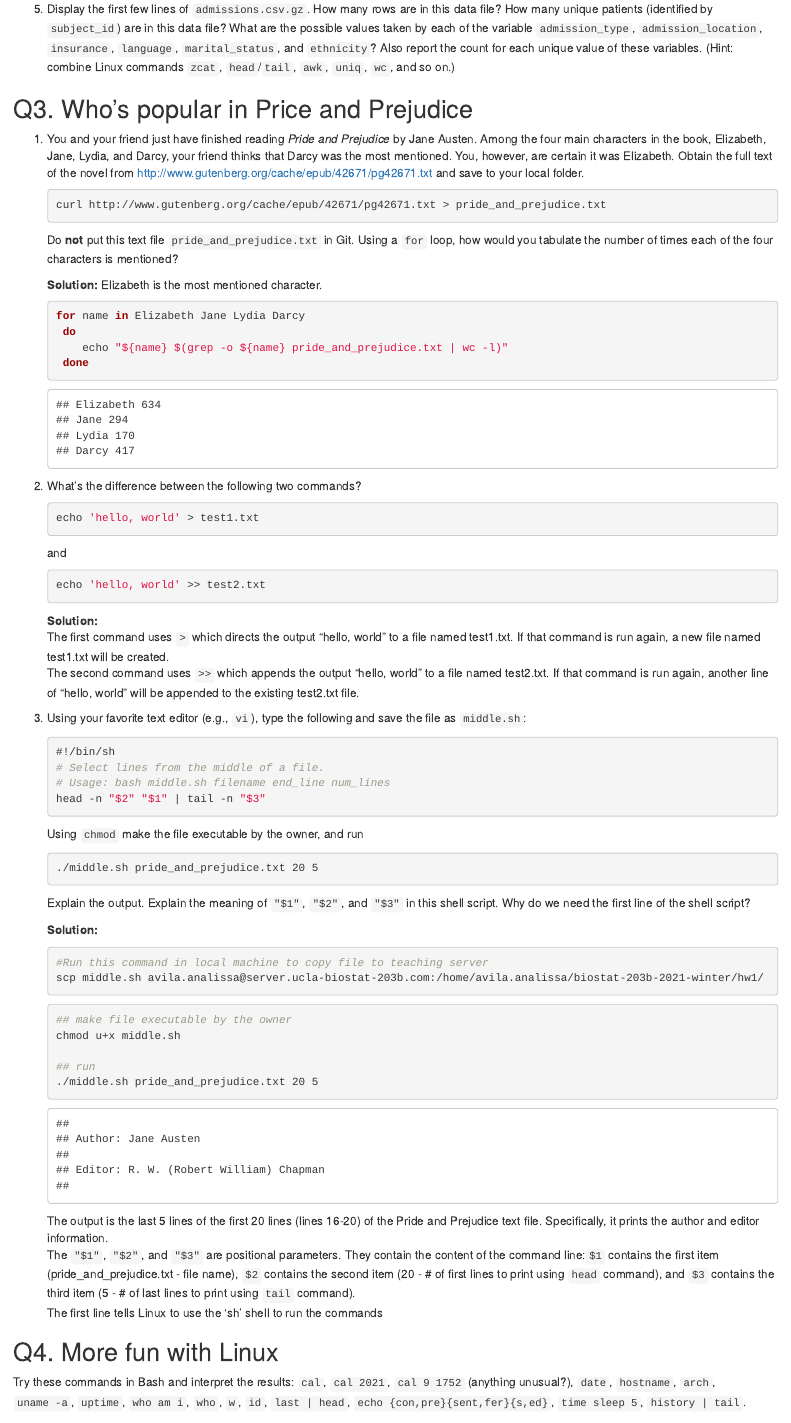
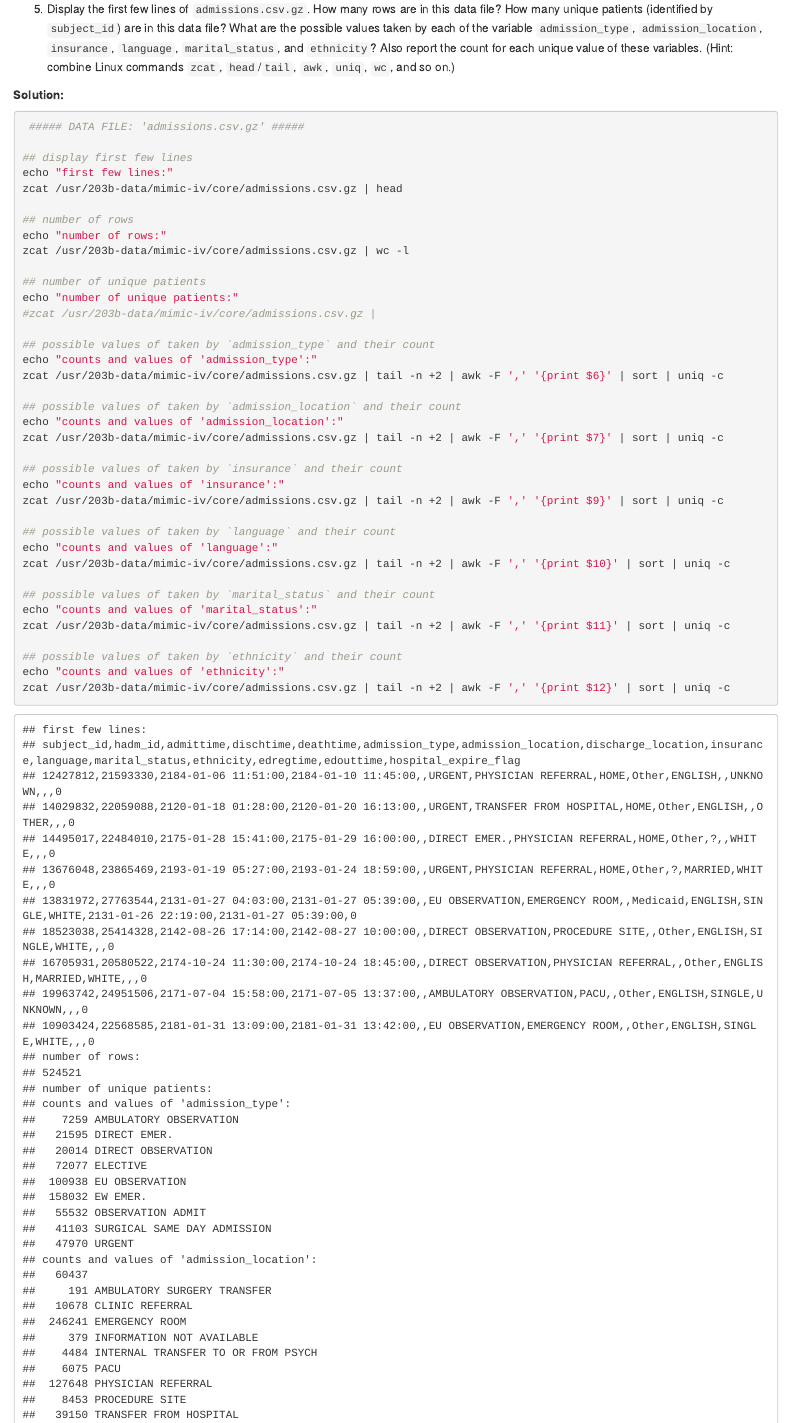
Before and after one commit to analissa-avila/biostat-203b-2021-winter, an R Markdown document (hw1/hw1sol.Rmd): the page in a window 1100 px wide, from 3740 px down before the commit and from 4190 px down after it, so that both start at the same text. The pictures show the output file hw1/hw1sol.html that the author committed with the source, opened offline.

Commit message:
started Q2.5

````diff
--- a/hw1/hw1sol.Rmd
+++ b/hw1/hw1sol.Rmd
@@ -115,4 +116,3 @@ Please, do **not** put these data files into Git; they are big. Do **not** copy
     ```
 Display the number of lines in each data file using a similar loop.
 
-**Solution:**
@@ -122,6 +137,46 @@ Display the number of lines in each data file using a similar loop.
 5. Display the first few lines of `admissions.csv.gz`. How many rows are in this data file? How many unique patients (identified by `subject_id`) are in this data file? What are the possible values taken by each of the variable `admission_type`, `admission_location`, `insurance`, `language`, `marital_status`, and `ethnicity`? Also report the count for each unique value of these variables. (Hint: combine Linux commands `zcat`, `head`/`tail`, `awk`, `uniq`, `wc`, and so on.)
 
 **Solution:**
+```{bash}
+ ##### DATA FILE: 'admissions.csv.gz' #####
+
+## display first few lines
+echo "first few lines:"
+zcat /usr/203b-data/mimic-iv/core/admissions.csv.gz | head
+
+## number of rows
+echo "number of rows:"
+zcat /usr/203b-data/mimic-iv/core/admissions.csv.gz | wc -l
+
+## number of unique patients
+echo "number of unique patients:"
+#zcat /usr/203b-data/mimic-iv/core/admissions.csv.gz |
+
+## possible values of taken by `admission_type` and their count
+echo "counts and values of 'admission_type':"
+zcat /usr/203b-data/mimic-iv/core/admissions.csv.gz | tail -n +2 | awk -F ',' '{print $6}' | sort | uniq -c
+
+## possible values of taken by `admission_location` and their count
+echo "counts and values of 'admission_location':"
+zcat /usr/203b-data/mimic-iv/core/admissions.csv.gz | tail -n +2 | awk -F ',' '{print $7}' | sort | uniq -c
+
+## possible values of taken by `insurance` and their count
+echo "counts and values of 'insurance':"
+zcat /usr/203b-data/mimic-iv/core/admissions.csv.gz | tail -n +2 | awk -F ',' '{print $9}' | sort | uniq -c
+
+## possible values of taken by `language` and their count
+echo "counts and values of 'language':"
+zcat /usr/203b-data/mimic-iv/core/admissions.csv.gz | tail -n +2 | awk -F ',' '{print $10}' | sort | uniq -c
+
+## possible values of taken by `marital_status` and their count
+echo "counts and values of 'marital_status':"
+zcat /usr/203b-data/mimic-iv/core/admissions.csv.gz | tail -n +2 | awk -F ',' '{print $11}' | sort | uniq -c
+
+## possible values of taken by `ethnicity` and their count
+echo "counts and values of 'ethnicity':"
+zcat /usr/203b-data/mimic-iv/core/admissions.csv.gz | tail -n +2 | awk -F ',' '{print $12}' | sort | uniq -c
+
+```
 
 
 
````
Also changed, not shown: hw1/hw1sol.html, hw1/hw1sol.Rmd (18 more changed lines).
